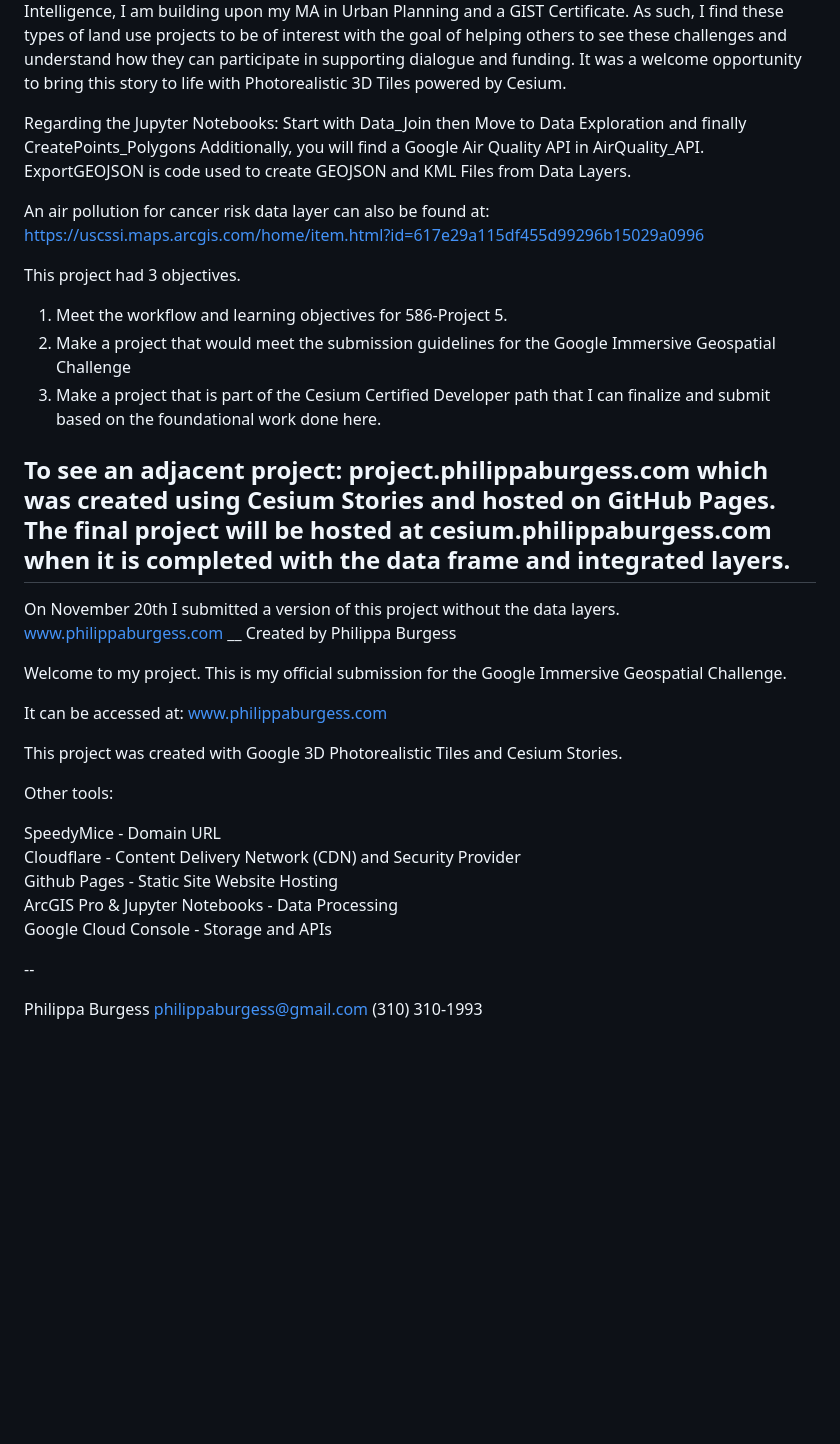
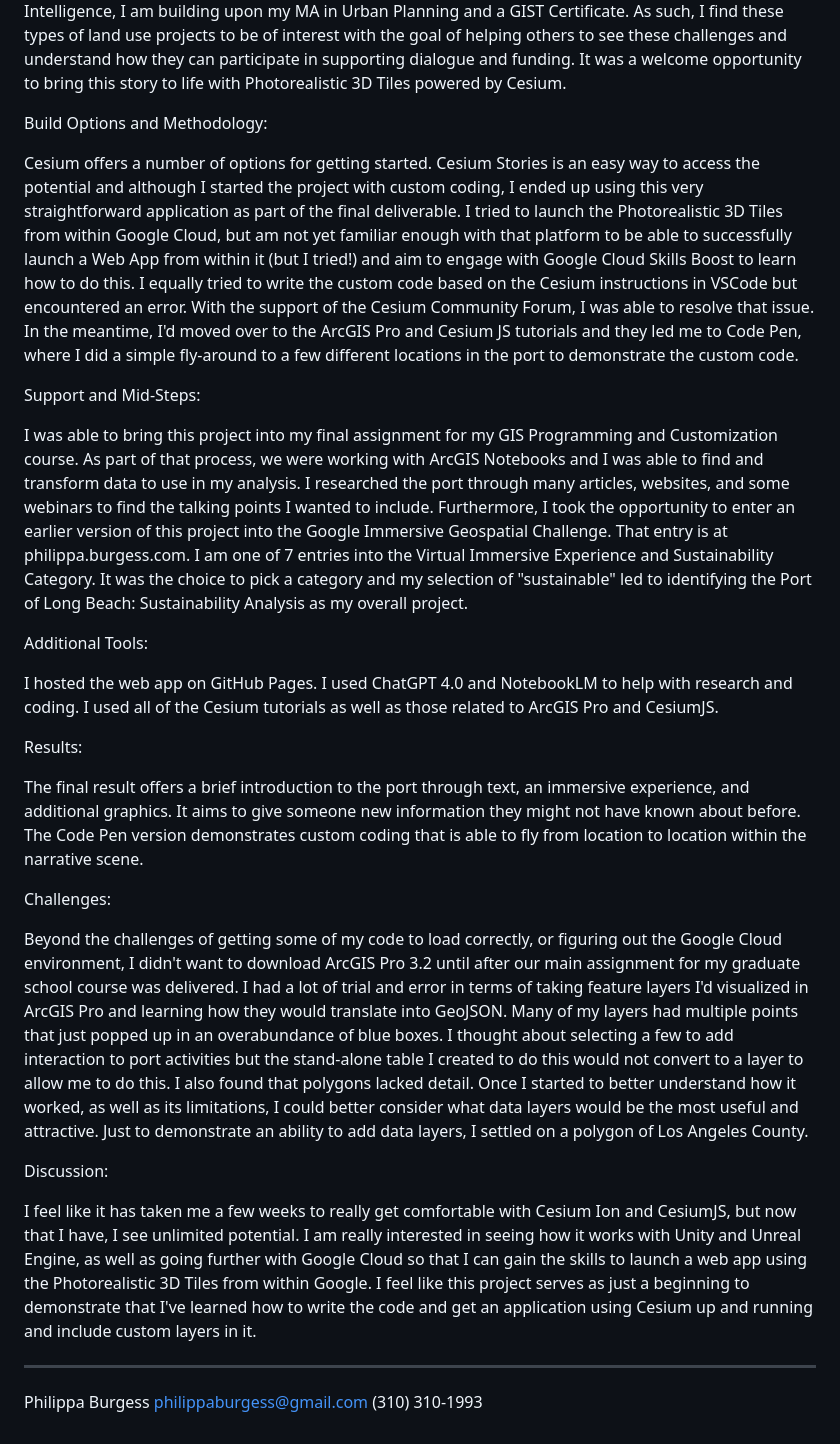
Before and after one commit to philippaburgess/cesium, a Markdown page: README.md, the part around the change. GitHub-like rendering; blank space fills up the shorter version.

```diff
--- a/README.md
+++ b/README.md
@@ -15,44 +15,31 @@ Study Area and Purpose:
 
 Ports are interesting because they need to balance economic activity with environmental damage mitigation and the health impact on disproportionately underrepresented communities. The Port of Long Beach stands as a leader in transforming its operations into a green port with the goal of being emission-free by 2035. They are by far the leader in the adoption of clean technologies and operational and community initiatives to reduce air pollution and improve stakeholder engagement. As a graduate student at USC Spatial Sciences Institute in the MS program in Human Security and Geospatial Intelligence, I am building upon my MA in Urban Planning and a GIST Certificate. As such, I find these types of land use projects to be of interest with the goal of helping others to see these challenges and understand how they can participate in supporting dialogue and funding. It was a welcome opportunity to bring this story to life with Photorealistic 3D Tiles powered by Cesium.
 
+Build Options and Methodology:
 
-Regarding the Jupyter Notebooks:
-Start with Data_Join then Move to Data Exploration and finally CreatePoints_Polygons
-Additionally, you will find a Google Air Quality API in AirQuality_API.
-ExportGEOJSON is code used to create GEOJSON and KML Files from Data Layers.
+Cesium offers a number of options for getting started. Cesium Stories is an easy way to access the potential and although I started the project with custom coding, I ended up using this very straightforward application as part of the final deliverable. I tried to launch the Photorealistic 3D Tiles from within Google Cloud, but am not yet familiar enough with that platform to be able to successfully launch a Web App from within it (but I tried!) and aim to engage with Google Cloud Skills Boost to learn how to do this. I equally tried to write the custom code based on the Cesium instructions in VSCode but encountered an error. With the support of the Cesium Community Forum, I was able to resolve that issue. In the meantime, I'd moved over to the ArcGIS Pro and Cesium JS tutorials and they led me to Code Pen, where I did a simple fly-around to a few different locations in the port to demonstrate the custom code.
 
-An air pollution for cancer risk data layer can also be found at: https://uscssi.maps.arcgis.com/home/item.html?id=617e29a115df455d99296b15029a0996
+Support and Mid-Steps:
 
-This project had 3 objectives.
- 1) Meet the workflow and learning objectives for 586-Project 5.
- 2) Make a project that would meet the submission guidelines for the Google Immersive Geospatial Challenge
- 3) Make a project that is part of the Cesium Certified Developer path that I can finalize and submit based on the foundational work done here.
+I was able to bring this project into my final assignment for my GIS Programming and Customization course. As part of that process, we were working with ArcGIS Notebooks and I was able to find and transform data to use in my analysis. I researched the port through many articles, websites, and some webinars to find the talking points I wanted to include. Furthermore, I took the opportunity to enter an earlier version of this project into the Google Immersive Geospatial Challenge. That entry is at philippa.burgess.com. I am one of 7 entries into the Virtual Immersive Experience and Sustainability Category. It was the choice to pick a category and my selection of "sustainable" led to identifying the Port of Long Beach: Sustainability Analysis as my overall project.
 
-To see an adjacent project: project.philippaburgess.com which was created using Cesium Stories and hosted on GitHub Pages.
-The final project will be hosted at cesium.philippaburgess.com when it is completed with the data frame and integrated layers.
---
+Additional Tools:
 
-On November 20th I submitted a version of this project without the data layers.
-www.philippaburgess.com
-__
-Created by Philippa Burgess
+I hosted the web app on GitHub Pages. I used ChatGPT 4.0 and NotebookLM to help with research and coding. I used all of the Cesium tutorials as well as those related to ArcGIS Pro and CesiumJS.
 
-Welcome to my project. This is my official submission for the Google Immersive Geospatial Challenge.
+Results:
 
-It can be accessed at: <a href="http://www.philippaburgess.com">www.philippaburgess.com</a>
+The final result offers a brief introduction to the port through text, an immersive experience, and additional graphics. It aims to give someone new information they might not have known about before. The Code Pen version demonstrates custom coding that is able to fly from location to location within the narrative scene.
 
-This project was created with Google 3D Photorealistic Tiles and Cesium Stories.
+Challenges:
 
-Other tools:
+Beyond the challenges of getting some of my code to load correctly, or figuring out the Google Cloud environment, I didn't want to download ArcGIS Pro 3.2 until after our main assignment for my graduate school course was delivered. I had a lot of trial and error in terms of taking feature layers I'd visualized in ArcGIS Pro and learning how they would translate into GeoJSON. Many of my layers had multiple points that just popped up in an overabundance of blue boxes. I thought about selecting a few to add interaction to port activities but the stand-alone table I created to do this would not convert to a layer to allow me to do this. I also found that polygons lacked detail. Once I started to better understand how it worked, as well as its limitations, I could better consider what data layers would be the most useful and attractive. Just to demonstrate an ability to add data layers, I settled on a polygon of Los Angeles County.
 
-SpeedyMice - Domain URL<br>
-Cloudflare - Content Delivery Network (CDN) and Security Provider <br>
-Github Pages - Static Site Website Hosting<br>
-ArcGIS Pro & Jupyter Notebooks - Data Processing<br>
-Google Cloud Console - Storage and APIs<br>
+Discussion:
 
+I feel like it has taken me a few weeks to really get comfortable with Cesium Ion and CesiumJS, but now that I have, I see unlimited potential. I am really interested in seeing how it works with Unity and Unreal Engine, as well as going further with Google Cloud so that I can gain the skills to launch a web app using the Photorealistic 3D Tiles from within Google. I feel like this project serves as just a beginning to demonstrate that I've learned how to write the code and get an application using Cesium up and running and include custom layers in it.
 
---
+___
 
 Philippa Burgess
 philippaburgess@gmail.com
```
